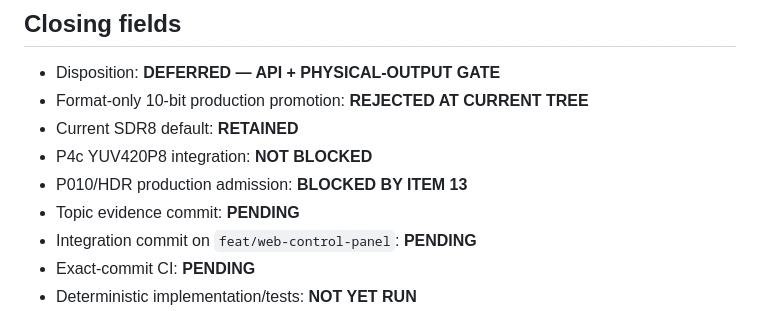
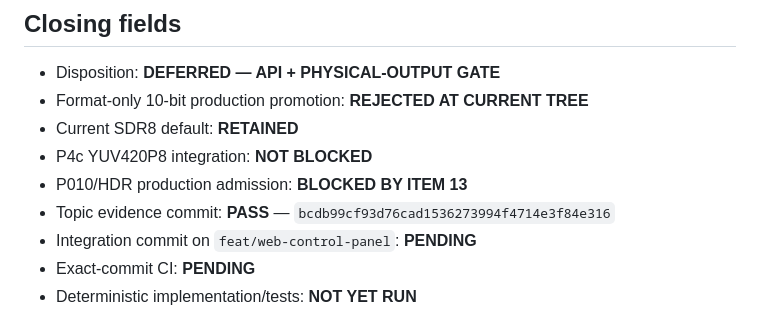
Before and after one commit to Spacejunk-io/collide-o-scope, a Markdown page: docs/evidence/p4c-10-bit-hdr-output-surface-ruling.md, the part around the change. GitHub-like rendering.

```diff
--- a/docs/evidence/p4c-10-bit-hdr-output-surface-ruling.md
+++ b/docs/evidence/p4c-10-bit-hdr-output-surface-ruling.md
@@ -255,7 +255,8 @@ before running.
 - Current SDR8 default: **RETAINED**
 - P4c YUV420P8 integration: **NOT BLOCKED**
 - P010/HDR production admission: **BLOCKED BY ITEM 13**
-- Topic evidence commit: **PENDING**
+- Topic evidence commit: **PASS** —
+  `bcdb99cf93d76cad1536273994f4714e3f84e316`
 - Integration commit on `feat/web-control-panel`: **PENDING**
 - Exact-commit CI: **PENDING**
 - Deterministic implementation/tests: **NOT YET RUN**
```
Also changed, not shown: docs/evidence/p4c-follow-on-closure.md (+40 -3 lines).
